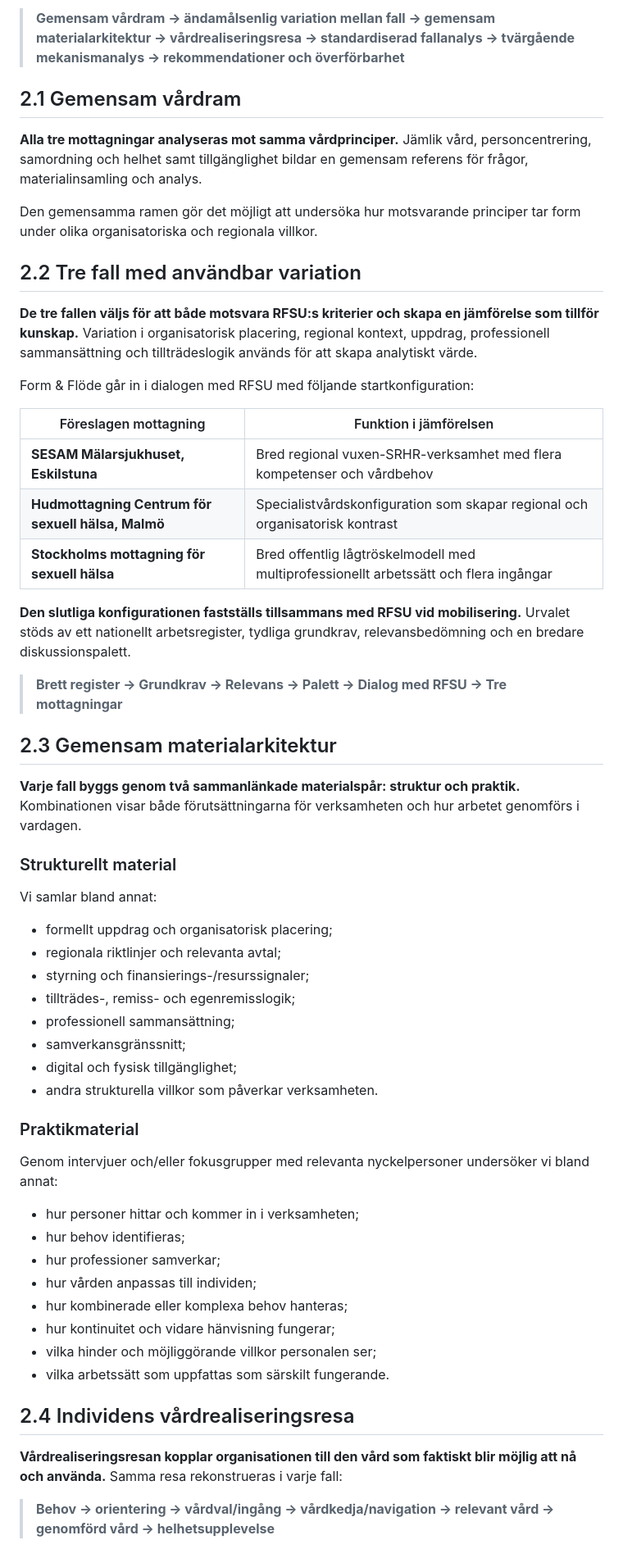
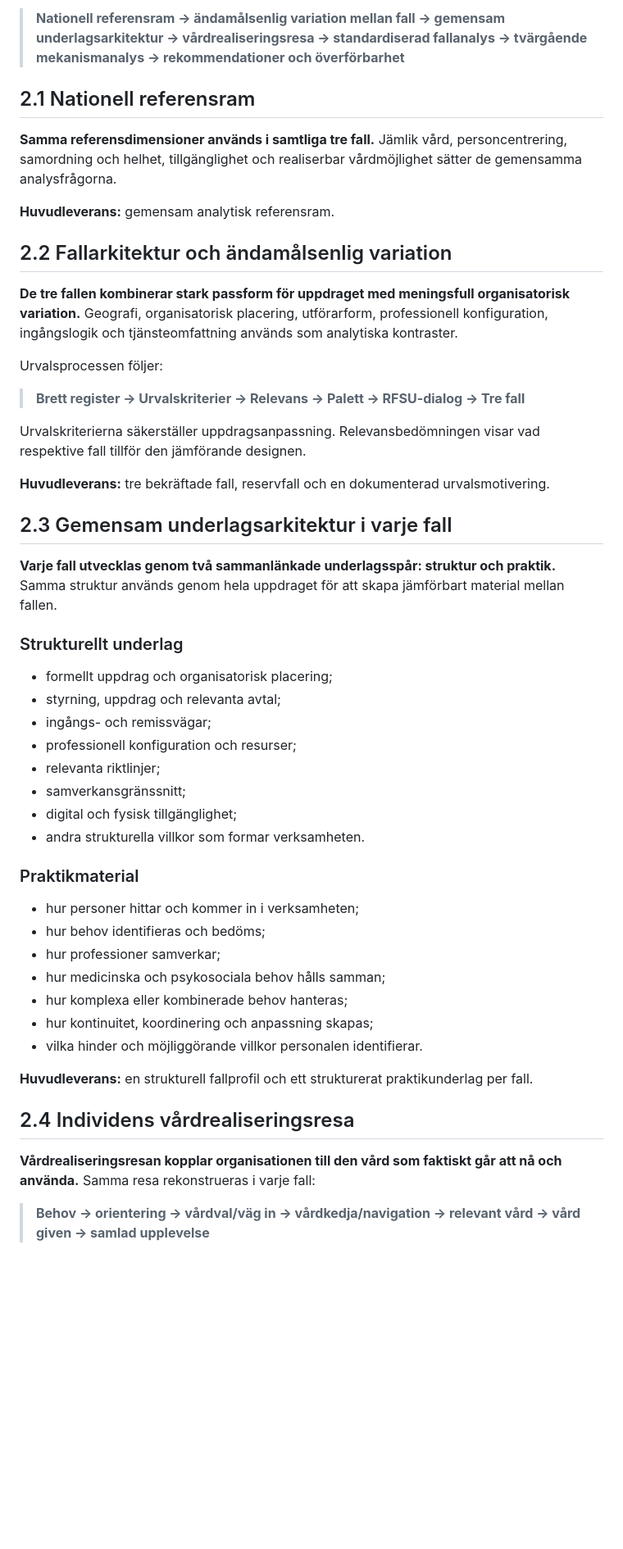
Before and after one commit to Hybrismannen/RFSU-godex, a Markdown page: 08-anbud/anbud.md, the part around one of its changes. Shown at 82% size. Rendered like a GitHub page; blank space fills up the shorter version.

```diff
--- a/08-anbud/anbud.md
+++ b/08-anbud/anbud.md
@@ -37,59 +51,54 @@ Vår centrala analysfråga är:
 
-> **Gemensam vårdram → ändamålsenlig variation mellan fall → gemensam materialarkitektur → vårdrealiseringsresa → standardiserad fallanalys → tvärgående mekanismanalys → rekommendationer och överförbarhet**
+> **Nationell referensram → ändamålsenlig variation mellan fall → gemensam underlagsarkitektur → vårdrealiseringsresa → standardiserad fallanalys → tvärgående mekanismanalys → rekommendationer och överförbarhet**
 
-## 2.1 Gemensam vårdram
+## 2.1 Nationell referensram
 
-**Alla tre mottagningar analyseras mot samma vårdprinciper.** Jämlik vård, personcentrering, samordning och helhet samt tillgänglighet bildar en gemensam referens för frågor, materialinsamling och analys.
+**Samma referensdimensioner används i samtliga tre fall.** Jämlik vård, personcentrering, samordning och helhet, tillgänglighet och realiserbar vårdmöjlighet sätter de gemensamma analysfrågorna.
 
-Den gemensamma ramen gör det möjligt att undersöka hur motsvarande principer tar form under olika organisatoriska och regionala villkor.
+**Huvudleverans:** gemensam analytisk referensram.
 
-## 2.2 Tre fall med användbar variation
+## 2.2 Fallarkitektur och ändamålsenlig variation
 
-**De tre fallen väljs för att både motsvara RFSU:s kriterier och skapa en jämförelse som tillför kunskap.** Variation i organisatorisk placering, regional kontext, uppdrag, professionell sammansättning och tillträdeslogik används för att skapa analytiskt värde.
+**De tre fallen kombinerar stark passform för uppdraget med meningsfull organisatorisk variation.** Geografi, organisatorisk placering, utförarform, professionell konfiguration, ingångslogik och tjänsteomfattning används som analytiska kontraster.
 
-Form & Flöde går in i dialogen med RFSU med följande startkonfiguration:
+Urvalsprocessen följer:
 
-| Föreslagen mottagning | Funktion i jämförelsen |
-|---|---|
-| **SESAM Mälarsjukhuset, Eskilstuna** | Bred regional vuxen-SRHR-verksamhet med flera kompetenser och vårdbehov |
-| **Hudmottagning Centrum för sexuell hälsa, Malmö** | Specialistvårdskonfiguration som skapar regional och organisatorisk kontrast |
-| **Stockholms mottagning för sexuell hälsa** | Bred offentlig lågtröskelmodell med multiprofessionellt arbetssätt och flera ingångar |
+> **Brett register → Urvalskriterier → Relevans → Palett → RFSU-dialog → Tre fall**
 
-**Den slutliga konfigurationen fastställs tillsammans med RFSU vid mobilisering.** Urvalet stöds av ett nationellt arbetsregister, tydliga grundkrav, relevansbedömning och en bredare diskussionspalett.
+Urvalskriterierna säkerställer uppdragsanpassning. Relevansbedömningen visar vad respektive fall tillför den jämförande designen.
 
-> **Brett register → Grundkrav → Relevans → Palett → Dialog med RFSU → Tre mottagningar**
+**Huvudleverans:** tre bekräftade fall, reservfall och en dokumenterad urvalsmotivering.
 
-## 2.3 Gemensam materialarkitektur
+## 2.3 Gemensam underlagsarkitektur i varje fall
 
-**Varje fall byggs genom två sammanlänkade materialspår: struktur och praktik.** Kombinationen visar både förutsättningarna för verksamheten och hur arbetet genomförs i vardagen.
+**Varje fall utvecklas genom två sammanlänkade underlagsspår: struktur och praktik.** Samma struktur används genom hela uppdraget för att skapa jämförbart material mellan fallen.
 
-### Strukturellt material
+### Strukturellt underlag
 
-Vi samlar bland annat:
 - formellt uppdrag och organisatorisk placering;
-- regionala riktlinjer och relevanta avtal;
-- styrning och finansierings-/resurssignaler;
-- tillträdes-, remiss- och egenremisslogik;
-- professionell sammansättning;
+- styrning, uppdrag och relevanta avtal;
+- ingångs- och remissvägar;
+- professionell konfiguration och resurser;
+- relevanta riktlinjer;
 - samverkansgränssnitt;
 - digital och fysisk tillgänglighet;
-- andra strukturella villkor som påverkar verksamheten.
+- andra strukturella villkor som formar verksamheten.
 
 ### Praktikmaterial
 
-Genom intervjuer och/eller fokusgrupper med relevanta nyckelpersoner undersöker vi bland annat:
 - hur personer hittar och kommer in i verksamheten;
-- hur behov identifieras;
+- hur behov identifieras och bedöms;
 - hur professioner samverkar;
-- hur vården anpassas till individen;
-- hur kombinerade eller komplexa behov hanteras;
-- hur kontinuitet och vidare hänvisning fungerar;
-- vilka hinder och möjliggörande villkor personalen ser;
-- vilka arbetssätt som uppfattas som särskilt fungerande.
+- hur medicinska och psykosociala behov hålls samman;
+- hur komplexa eller kombinerade behov hanteras;
+- hur kontinuitet, koordinering och anpassning skapas;
+- vilka hinder och möjliggörande villkor personalen identifierar.
+
+**Huvudleverans:** en strukturell fallprofil och ett strukturerat praktikunderlag per fall.
 
 ## 2.4 Individens vårdrealiseringsresa
 
-**Vårdrealiseringsresan kopplar organisationen till den vård som faktiskt blir möjlig att nå och använda.** Samma resa rekonstrueras i varje fall:
+**Vårdrealiseringsresan kopplar organisationen till den vård som faktiskt går att nå och använda.** Samma resa rekonstrueras i varje fall:
 
-> **Behov → orientering → vårdval/ingång → vårdkedja/navigation → relevant vård → genomförd vård → helhetsupplevelse**
+> **Behov → orientering → vårdval/väg in → vårdkedja/navigation → relevant vård → vård given → samlad upplevelse**
 
```
Also changed, not shown: other parts of 08-anbud/anbud.md (+177 -127 lines).
